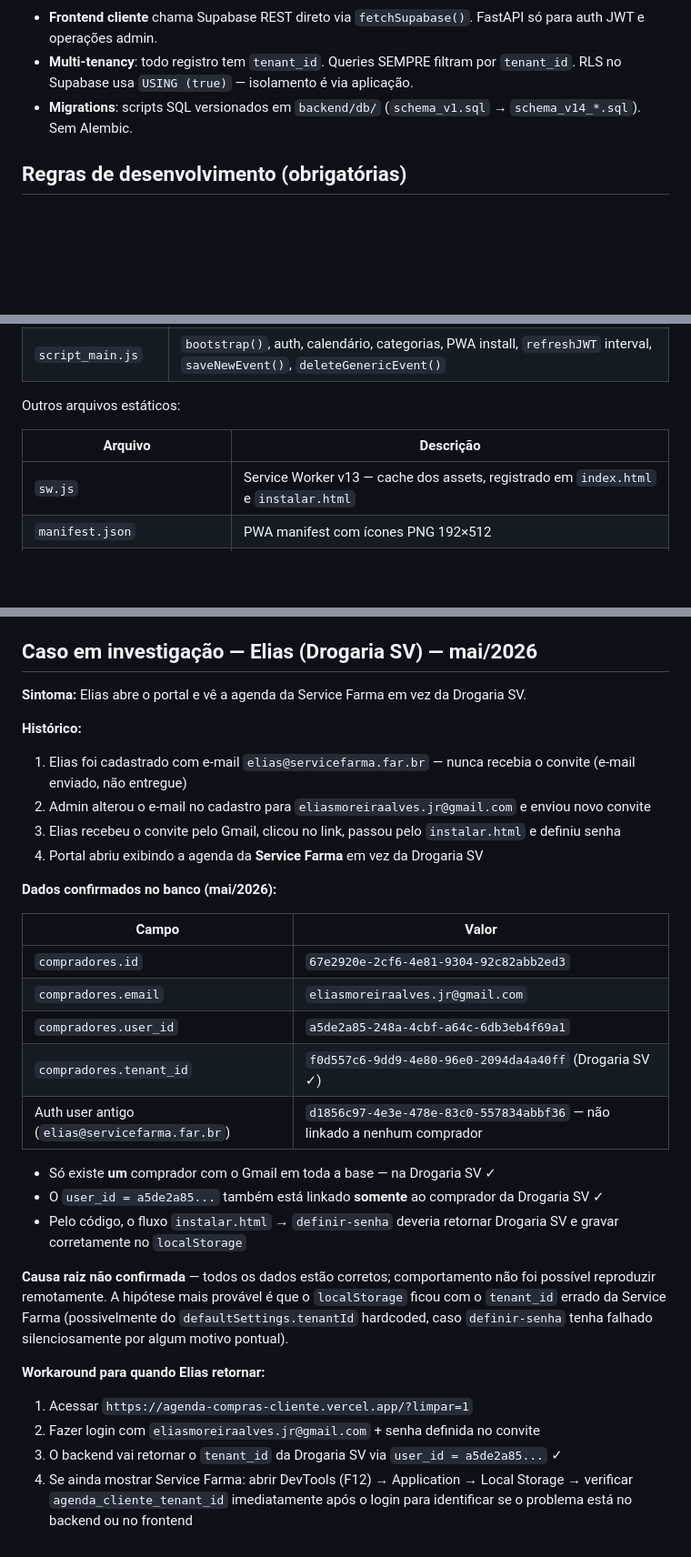
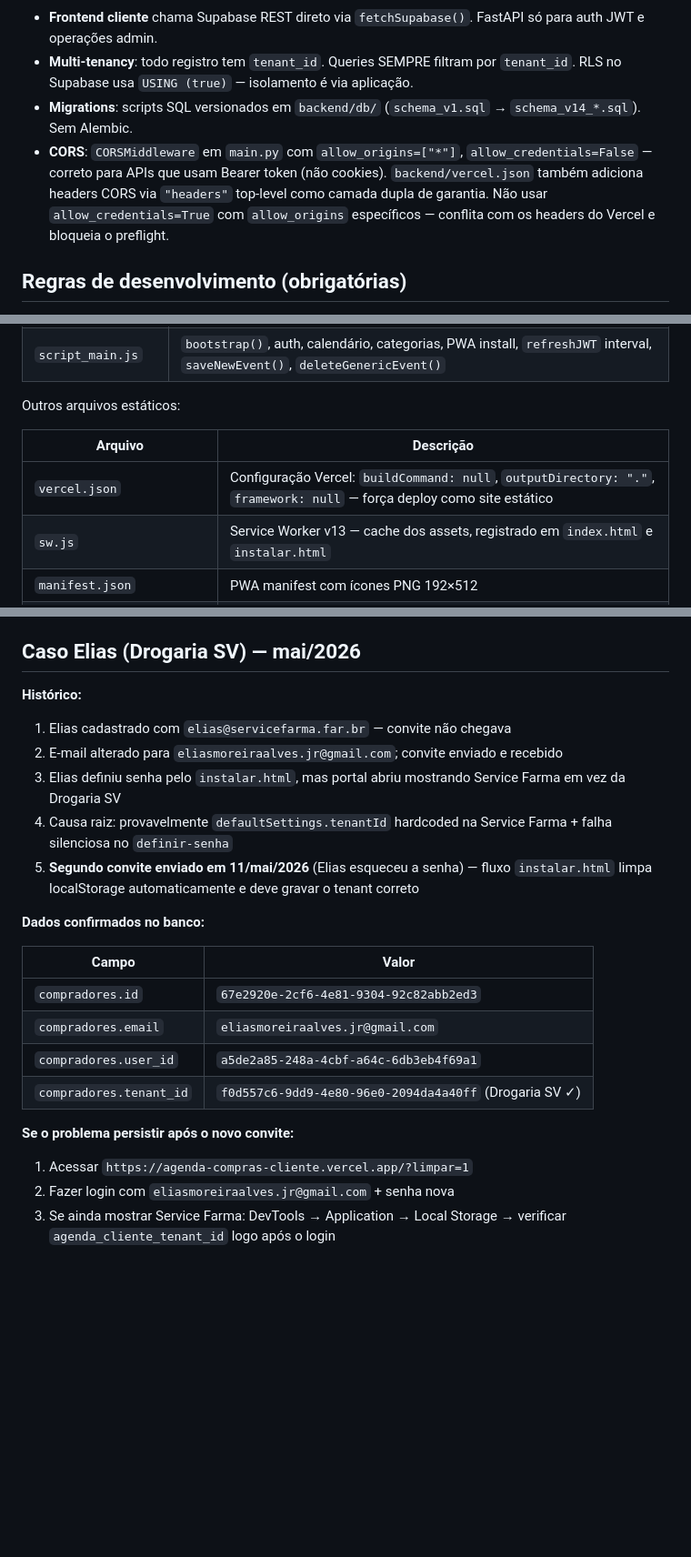
Before and after one commit to andrevanni/Agenda-de-Compras-Web, a Markdown page: CLAUDE.md, 3 parts joined by grey strips. Shown at 91% size. GitHub-like rendering; blank space fills up the shorter version.

Commit message:
docs: atualiza CLAUDE.md — CORS, vercel.json frontends, status Elias

```diff
--- a/CLAUDE.md
+++ b/CLAUDE.md
@@ -57,6 +57,7 @@ Routes (backend/app/api/v1/) → Services (backend/app/services/) → DB session
 - **Frontend cliente** chama Supabase REST direto via `fetchSupabase()`. FastAPI só para auth JWT e operações admin.
 - **Multi-tenancy**: todo registro tem `tenant_id`. Queries SEMPRE filtram por `tenant_id`. RLS no Supabase usa `USING (true)` — isolamento é via aplicação.
 - **Migrations**: scripts SQL versionados em `backend/db/` (`schema_v1.sql` → `schema_v14_*.sql`). Sem Alembic.
+- **CORS**: `CORSMiddleware` em `main.py` com `allow_origins=["*"]`, `allow_credentials=False` — correto para APIs que usam Bearer token (não cookies). `backend/vercel.json` também adiciona headers CORS via `"headers"` top-level como camada dupla de garantia. Não usar `allow_credentials=True` com `allow_origins` específicos — conflita com os headers do Vercel e bloqueia o preflight.
 
 ## Regras de desenvolvimento (obrigatórias)
 
@@ -81,6 +82,7 @@ Outros arquivos estáticos:
 
 | Arquivo | Descrição |
 |---|---|
+| `vercel.json` | Configuração Vercel: `buildCommand: null`, `outputDirectory: "."`, `framework: null` — força deploy como site estático |
 | `sw.js` | Service Worker v13 — cache dos assets, registrado em `index.html` e `instalar.html` |
 | `manifest.json` | PWA manifest com ícones PNG 192×512 |
 | `icon-192.png` / `icon-512.png` | Ícones PWA gerados do `.ico` original |
@@ -449,17 +453,16 @@ postgresql+psycopg://postgres.fnwsorhflueunqzkwsxu:[SENHA]@aws-0-us-west-2.poole
 - **`defaultSettings.tenantId` hardcoded como Service Farma** (`script_state.js` linha 47): qualquer usuário que abra o portal sem `localStorage` configurado vê a agenda da Service Farma por padrão. Corrigir para `""`. Pendente aprovação.
 - **Relatório semanal aos domingos**: avaliar envio de um e-mail extra todo domingo com auditoria consolidada da semana anterior (seg–sex). Destinatários: gestores e admins inscritos. Requer nova query agregada no `relatorio_service.py`, nova seção no HTML/PDF e novo tipo no `relatorio_log`. Não urgente.
 
-## Caso em investigação — Elias (Drogaria SV) — mai/2026
-
-**Sintoma:** Elias abre o portal e vê a agenda da Service Farma em vez da Drogaria SV.
+## Caso Elias (Drogaria SV) — mai/2026
 
 **Histórico:**
-1. Elias foi cadastrado com e-mail `elias@servicefarma.far.br` — nunca recebia o convite (e-mail enviado, não entregue)
-2. Admin alterou o e-mail no cadastro para `eliasmoreiraalves.jr@gmail.com` e enviou novo convite
-3. Elias recebeu o convite pelo Gmail, clicou no link, passou pelo `instalar.html` e definiu senha
-4. Portal abriu exibindo a agenda da **Service Farma** em vez da Drogaria SV
+1. Elias cadastrado com `elias@servicefarma.far.br` — convite não chegava
+2. E-mail alterado para `eliasmoreiraalves.jr@gmail.com`; convite enviado e recebido
+3. Elias definiu senha pelo `instalar.html`, mas portal abriu mostrando Service Farma em vez da Drogaria SV
+4. Causa raiz: provavelmente `defaultSettings.tenantId` hardcoded na Service Farma + falha silenciosa no `definir-senha`
+5. **Segundo convite enviado em 11/mai/2026** (Elias esqueceu a senha) — fluxo `instalar.html` limpa localStorage automaticamente e deve gravar o tenant correto
 
-**Dados confirmados no banco (mai/2026):**
+**Dados confirmados no banco:**
 
 | Campo | Valor |
 |---|---|
@@ -467,16 +470,8 @@ postgresql+psycopg://postgres.fnwsorhflueunqzkwsxu:[SENHA]@aws-0-us-west-2.poole
 | `compradores.email` | `eliasmoreiraalves.jr@gmail.com` |
 | `compradores.user_id` | `a5de2a85-248a-4cbf-a64c-6db3eb4f69a1` |
 | `compradores.tenant_id` | `f0d557c6-9dd9-4e80-96e0-2094da4a40ff` (Drogaria SV ✓) |
-| Auth user antigo (`elias@servicefarma.far.br`) | `d1856c97-4e3e-478e-83c0-557834abbf36` — não linkado a nenhum comprador |
 
-- Só existe **um** comprador com o Gmail em toda a base — na Drogaria SV ✓
-- O `user_id = a5de2a85...` também está linkado **somente** ao comprador da Drogaria SV ✓
-- Pelo código, o fluxo `instalar.html` → `definir-senha` deveria retornar Drogaria SV e gravar corretamente no `localStorage`
-
-**Causa raiz não confirmada** — todos os dados estão corretos; comportamento não foi possível reproduzir remotamente. A hipótese mais provável é que o `localStorage` ficou com o `tenant_id` errado da Service Farma (possivelmente do `defaultSettings.tenantId` hardcoded, caso `definir-senha` tenha falhado silenciosamente por algum motivo pontual).
-
-**Workaround para quando Elias retornar:**
+**Se o problema persistir após o novo convite:**
 1. Acessar `https://agenda-compras-cliente.vercel.app/?limpar=1`
-2. Fazer login com `eliasmoreiraalves.jr@gmail.com` + senha definida no convite
-3. O backend vai retornar o `tenant_id` da Drogaria SV via `user_id = a5de2a85...` ✓
-4. Se ainda mostrar Service Farma: abrir DevTools (F12) → Application → Local Storage → verificar `agenda_cliente_tenant_id` imediatamente após o login para identificar se o problema está no backend ou no frontend
+2. Fazer login com `eliasmoreiraalves.jr@gmail.com` + senha nova
+3. Se ainda mostrar Service Farma: DevTools → Application → Local Storage → verificar `agenda_cliente_tenant_id` logo após o login
```
Also changed, not shown: other parts of CLAUDE.md (+2 -0 lines).
